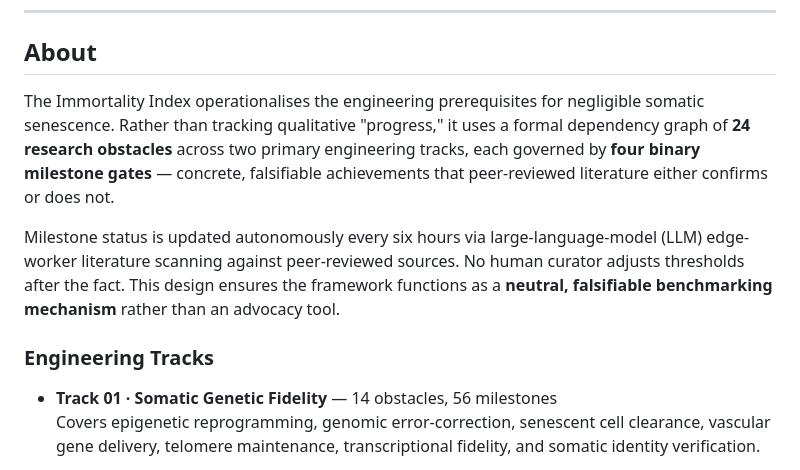
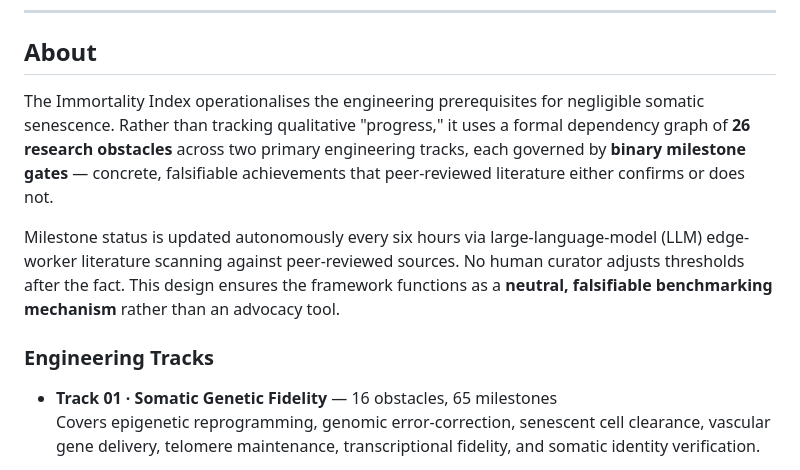
Before and after one commit to immortalityindex/immortality-index, a Markdown page: README.md, the part around the change. Drawn GitHub-style.

Commit message:
fix: update obstacle count to 26; Track 01 now 16 obstacles / 65 milestones

```diff
--- a/README.md
+++ b/README.md
@@ -17,13 +17,13 @@ This project was conceived by a human and developed through AI-assisted collabor
 
 ## About
 
-The Immortality Index operationalises the engineering prerequisites for negligible somatic senescence. Rather than tracking qualitative "progress," it uses a formal dependency graph of **24 research obstacles** across two primary engineering tracks, each governed by **four binary milestone gates** — concrete, falsifiable achievements that peer-reviewed literature either confirms or does not.
+The Immortality Index operationalises the engineering prerequisites for negligible somatic senescence. Rather than tracking qualitative "progress," it uses a formal dependency graph of **26 research obstacles** across two primary engineering tracks, each governed by **binary milestone gates** — concrete, falsifiable achievements that peer-reviewed literature either confirms or does not.
 
 Milestone status is updated autonomously every six hours via large-language-model (LLM) edge-worker literature scanning against peer-reviewed sources. No human curator adjusts thresholds after the fact. This design ensures the framework functions as a **neutral, falsifiable benchmarking mechanism** rather than an advocacy tool.
 
 ### Engineering Tracks
 
-- **Track 01 · Somatic Genetic Fidelity** — 14 obstacles, 56 milestones
+- **Track 01 · Somatic Genetic Fidelity** — 16 obstacles, 65 milestones
   Covers epigenetic reprogramming, genomic error-correction, senescent cell clearance, vascular gene delivery, telomere maintenance, transcriptional fidelity, and somatic identity verification.
 
 - **Track 02 · Nanoscale Biomedical Systems** — 10 obstacles, 40 milestones
```
